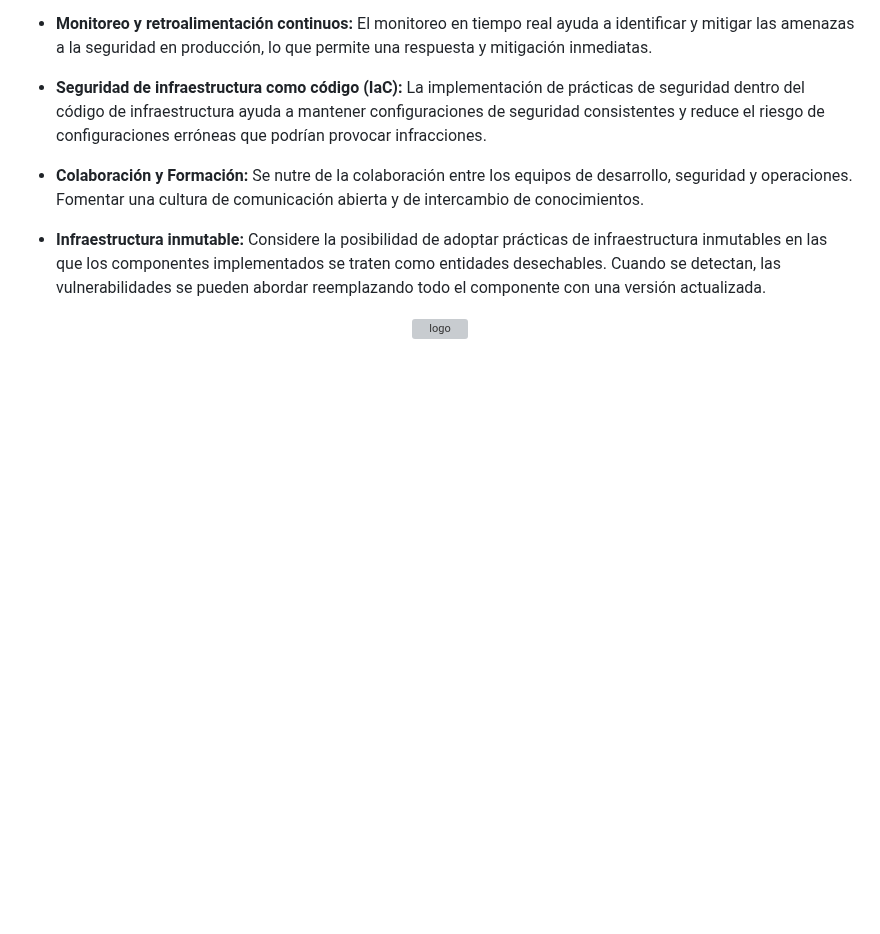
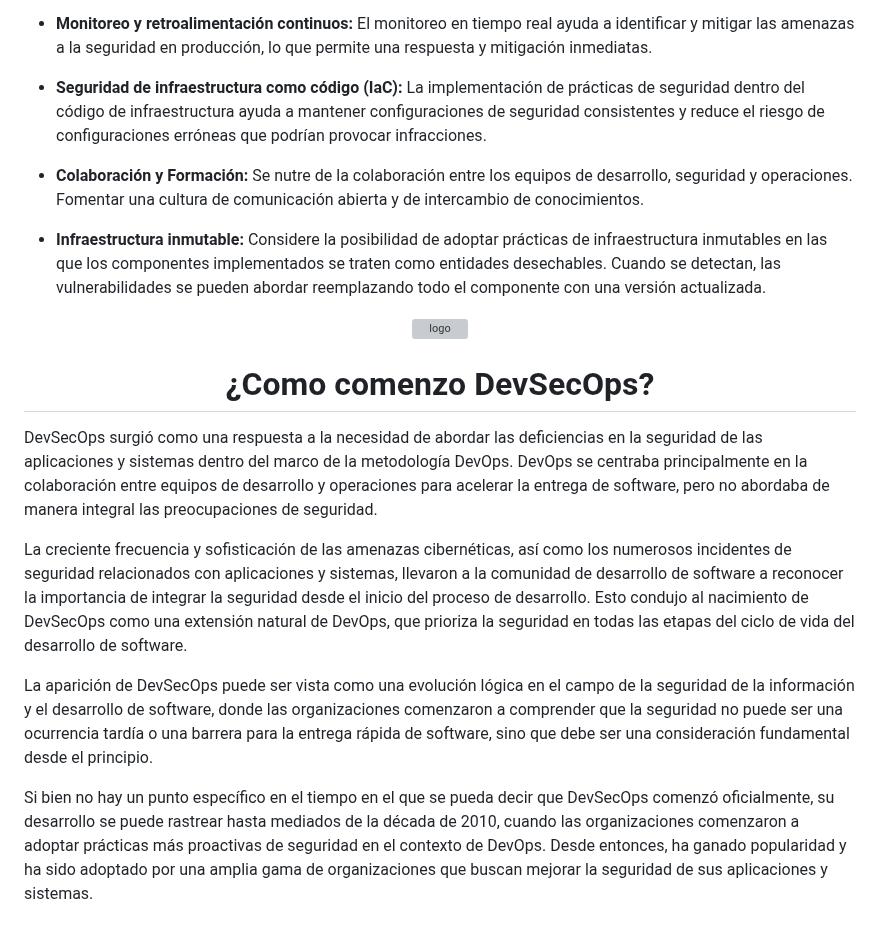
Before and after one commit to jaiderospina/DEVSECOPS2024, a Markdown page: TAREA_1/Grupo_5/Grupo5.md, the part around the change. Rendered like a GitHub page; blank space fills up the shorter version; grey boxes are pictures that could not be loaded.

Commit message:
Update Grupo5.md
Se agrega (Como comenzo DevSecOps)

```diff
--- a/TAREA_1/Grupo_5/Grupo5.md
+++ b/TAREA_1/Grupo_5/Grupo5.md
@@ -62,4 +62,14 @@ Tambien tiene tanto que ver con la cultura y la responsabilidad compartida como
 
 - **Infraestructura inmutable:** Considere la posibilidad de adoptar prácticas de infraestructura inmutables en las que los componentes implementados se traten como entidades desechables. Cuando se detectan, las vulnerabilidades se pueden abordar reemplazando todo el componente con una versión actualizada.
 
-<p align="center"><img src="https://github.com/jaiderospina/DEVSECOPS2024/blob/main/TAREA_1/Grupo_5/Imagenes/IMPLEMENTACION.png" alt="logo" width="900"/></p>
+<p align="center"><img src="https://raw.githubusercontent.com/jaiderospina/DEVSECOPS2024/main/TAREA_1/Grupo_5/Imagenes/_the-history-of-devsecops-1024x600.avif" alt="logo" width="900"/></p>
+
+<h1 align="center">¿Como comenzo DevSecOps?</h1>
+
+DevSecOps surgió como una respuesta a la necesidad de abordar las deficiencias en la seguridad de las aplicaciones y sistemas dentro del marco de la metodología DevOps. DevOps se centraba principalmente en la colaboración entre equipos de desarrollo y operaciones para acelerar la entrega de software, pero no abordaba de manera integral las preocupaciones de seguridad.
+
+La creciente frecuencia y sofisticación de las amenazas cibernéticas, así como los numerosos incidentes de seguridad relacionados con aplicaciones y sistemas, llevaron a la comunidad de desarrollo de software a reconocer la importancia de integrar la seguridad desde el inicio del proceso de desarrollo. Esto condujo al nacimiento de DevSecOps como una extensión natural de DevOps, que prioriza la seguridad en todas las etapas del ciclo de vida del desarrollo de software.
+
+La aparición de DevSecOps puede ser vista como una evolución lógica en el campo de la seguridad de la información y el desarrollo de software, donde las organizaciones comenzaron a comprender que la seguridad no puede ser una ocurrencia tardía o una barrera para la entrega rápida de software, sino que debe ser una consideración fundamental desde el principio.
+
+Si bien no hay un punto específico en el tiempo en el que se pueda decir que DevSecOps comenzó oficialmente, su desarrollo se puede rastrear hasta mediados de la década de 2010, cuando las organizaciones comenzaron a adoptar prácticas más proactivas de seguridad en el contexto de DevOps. Desde entonces, ha ganado popularidad y ha sido adoptado por una amplia gama de organizaciones que buscan mejorar la seguridad de sus aplicaciones y sistemas.
```
